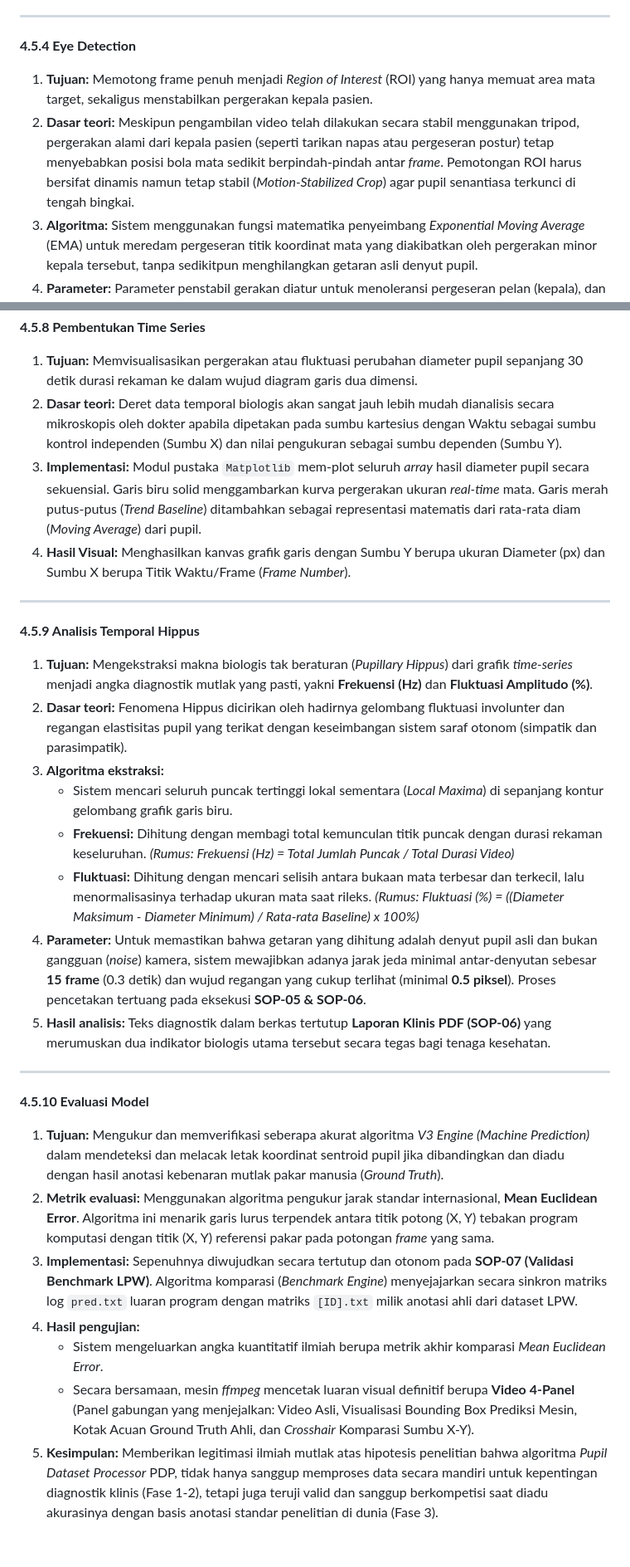
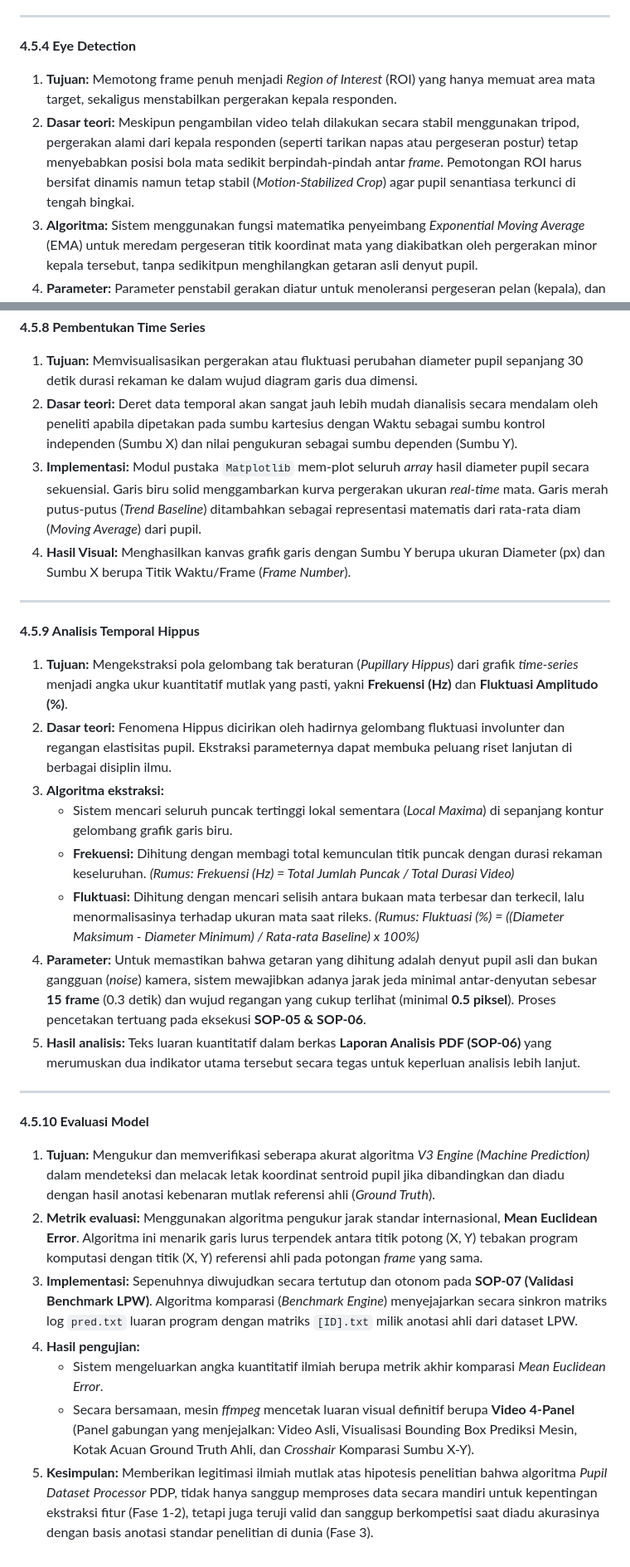
Before and after one commit to cilacap-loki/pupil-dataset-analysis, a Markdown page: docs/laporan_bab4.md, 2 parts joined by grey strips. Shown at 83% size. Drawn GitHub-style.

Commit message:
docs: generalize clinical and medical terminologies to reflect foundational research scope

```diff
--- a/docs/laporan_bab4.md
+++ b/docs/laporan_bab4.md
@@ -30,8 +30,8 @@
 
 **4.5.4 Eye Detection**
 
-1.  **Tujuan:** Memotong frame penuh menjadi *Region of Interest* (ROI) yang hanya memuat area mata target, sekaligus menstabilkan pergerakan kepala pasien.
-2.  **Dasar teori:** Meskipun pengambilan video telah dilakukan secara stabil menggunakan tripod, pergerakan alami dari kepala pasien (seperti tarikan napas atau pergeseran postur) tetap menyebabkan posisi bola mata sedikit berpindah-pindah antar *frame*. Pemotongan ROI harus bersifat dinamis namun tetap stabil (*Motion-Stabilized Crop*) agar pupil senantiasa terkunci di tengah bingkai.
+1.  **Tujuan:** Memotong frame penuh menjadi *Region of Interest* (ROI) yang hanya memuat area mata target, sekaligus menstabilkan pergerakan kepala responden.
+2.  **Dasar teori:** Meskipun pengambilan video telah dilakukan secara stabil menggunakan tripod, pergerakan alami dari kepala responden (seperti tarikan napas atau pergeseran postur) tetap menyebabkan posisi bola mata sedikit berpindah-pindah antar *frame*. Pemotongan ROI harus bersifat dinamis namun tetap stabil (*Motion-Stabilized Crop*) agar pupil senantiasa terkunci di tengah bingkai.
 3.  **Algoritma:** Sistem menggunakan fungsi matematika penyeimbang *Exponential Moving Average* (EMA) untuk meredam pergeseran titik koordinat mata yang diakibatkan oleh pergerakan minor kepala tersebut, tanpa sedikitpun menghilangkan getaran asli denyut pupil.
 4.  **Parameter:** Parameter penstabil gerakan diatur untuk menoleransi pergeseran pelan (kepala), dan ukuran bingkai hasil pemotongan dikunci secara mutlak pada resolusi **800x800 piksel**.
 5.  **Hasil deteksi:** Rangkaian frame *grayscale* berukuran 800x800 piksel yang terpusat secara konsisten dan stabil pada bola mata. Ini mengakhiri fase eksekusi **SOP-03**.
@@ -71,7 +71,7 @@
 **4.5.8 Pembentukan Time Series**
 
 1.  **Tujuan:** Memvisualisasikan pergerakan atau fluktuasi perubahan diameter pupil sepanjang 30 detik durasi rekaman ke dalam wujud diagram garis dua dimensi.
-2.  **Dasar teori:** Deret data temporal biologis akan sangat jauh lebih mudah dianalisis secara mikroskopis oleh dokter apabila dipetakan pada sumbu kartesius dengan Waktu sebagai sumbu kontrol independen (Sumbu X) dan nilai pengukuran sebagai sumbu dependen (Sumbu Y).
+2.  **Dasar teori:** Deret data temporal akan sangat jauh lebih mudah dianalisis secara mendalam oleh peneliti apabila dipetakan pada sumbu kartesius dengan Waktu sebagai sumbu kontrol independen (Sumbu X) dan nilai pengukuran sebagai sumbu dependen (Sumbu Y).
 3.  **Implementasi:** Modul pustaka `Matplotlib` mem-plot seluruh *array* hasil diameter pupil secara sekuensial. Garis biru solid menggambarkan kurva pergerakan ukuran *real-time* mata. Garis merah putus-putus (*Trend Baseline*) ditambahkan sebagai representasi matematis dari rata-rata diam (*Moving Average*) dari pupil.
 4.  **Hasil Visual:** Menghasilkan kanvas grafik garis dengan Sumbu Y berupa ukuran Diameter (px) dan Sumbu X berupa Titik Waktu/Frame (*Frame Number*).
 
@@ -79,8 +79,8 @@
 
 **4.5.9 Analisis Temporal Hippus**
 
-1.  **Tujuan:** Mengekstraksi makna biologis tak beraturan (*Pupillary Hippus*) dari grafik *time-series* menjadi angka diagnostik mutlak yang pasti, yakni **Frekuensi (Hz)** dan **Fluktuasi Amplitudo (%)**.
-2.  **Dasar teori:** Fenomena Hippus dicirikan oleh hadirnya gelombang fluktuasi involunter dan regangan elastisitas pupil yang terikat dengan keseimbangan sistem saraf otonom (simpatik dan parasimpatik).
+1.  **Tujuan:** Mengekstraksi pola gelombang tak beraturan (*Pupillary Hippus*) dari grafik *time-series* menjadi angka ukur kuantitatif mutlak yang pasti, yakni **Frekuensi (Hz)** dan **Fluktuasi Amplitudo (%)**.
+2.  **Dasar teori:** Fenomena Hippus dicirikan oleh hadirnya gelombang fluktuasi involunter dan regangan elastisitas pupil. Ekstraksi parameternya dapat membuka peluang riset lanjutan di berbagai disiplin ilmu.
 3.  **Algoritma ekstraksi:**
     *   Sistem mencari seluruh puncak tertinggi lokal sementara (*Local Maxima*) di sepanjang kontur gelombang grafik garis biru.
     *   **Frekuensi:** Dihitung dengan membagi total kemunculan titik puncak dengan durasi rekaman keseluruhan.
@@ -88,16 +88,16 @@
     *   **Fluktuasi:** Dihitung dengan mencari selisih antara bukaan mata terbesar dan terkecil, lalu menormalisasinya terhadap ukuran mata saat rileks.
         *(Rumus: Fluktuasi (%) = ((Diameter Maksimum - Diameter Minimum) / Rata-rata Baseline) x 100%)*
 4.  **Parameter:** Untuk memastikan bahwa getaran yang dihitung adalah denyut pupil asli dan bukan gangguan (*noise*) kamera, sistem mewajibkan adanya jarak jeda minimal antar-denyutan sebesar **15 frame** (0.3 detik) dan wujud regangan yang cukup terlihat (minimal **0.5 piksel**). Proses pencetakan tertuang pada eksekusi **SOP-05 & SOP-06**.
-5.  **Hasil analisis:** Teks diagnostik dalam berkas tertutup **Laporan Klinis PDF (SOP-06)** yang merumuskan dua indikator biologis utama tersebut secara tegas bagi tenaga kesehatan.
+5.  **Hasil analisis:** Teks luaran kuantitatif dalam berkas **Laporan Analisis PDF (SOP-06)** yang merumuskan dua indikator utama tersebut secara tegas untuk keperluan analisis lebih lanjut.
 
 ---
 
 **4.5.10 Evaluasi Model**
 
-1.  **Tujuan:** Mengukur dan memverifikasi seberapa akurat algoritma *V3 Engine (Machine Prediction)* dalam mendeteksi dan melacak letak koordinat sentroid pupil jika dibandingkan dan diadu dengan hasil anotasi kebenaran mutlak pakar manusia (*Ground Truth*).
-2.  **Metrik evaluasi:** Menggunakan algoritma pengukur jarak standar internasional, **Mean Euclidean Error**. Algoritma ini menarik garis lurus terpendek antara titik potong (X, Y) tebakan program komputasi dengan titik (X, Y) referensi pakar pada potongan *frame* yang sama.
+1.  **Tujuan:** Mengukur dan memverifikasi seberapa akurat algoritma *V3 Engine (Machine Prediction)* dalam mendeteksi dan melacak letak koordinat sentroid pupil jika dibandingkan dan diadu dengan hasil anotasi kebenaran mutlak referensi ahli (*Ground Truth*).
+2.  **Metrik evaluasi:** Menggunakan algoritma pengukur jarak standar internasional, **Mean Euclidean Error**. Algoritma ini menarik garis lurus terpendek antara titik potong (X, Y) tebakan program komputasi dengan titik (X, Y) referensi ahli pada potongan *frame* yang sama.
 3.  **Implementasi:** Sepenuhnya diwujudkan secara tertutup dan otonom pada **SOP-07 (Validasi Benchmark LPW)**. Algoritma komparasi (*Benchmark Engine*) menyejajarkan secara sinkron matriks log `pred.txt` luaran program dengan matriks `[ID].txt` milik anotasi ahli dari dataset LPW.
 4.  **Hasil pengujian:**
     *   Sistem mengeluarkan angka kuantitatif ilmiah berupa metrik akhir komparasi *Mean Euclidean Error*.
     *   Secara bersamaan, mesin *ffmpeg* mencetak luaran visual definitif berupa **Video 4-Panel** (Panel gabungan yang menjejalkan: Video Asli, Visualisasi Bounding Box Prediksi Mesin, Kotak Acuan Ground Truth Ahli, dan *Crosshair* Komparasi Sumbu X-Y).
-5.  **Kesimpulan:** Memberikan legitimasi ilmiah mutlak atas hipotesis penelitian bahwa algoritma *Pupil Dataset Processor* PDP, tidak hanya sanggup memproses data secara mandiri untuk kepentingan diagnostik klinis (Fase 1-2), tetapi juga teruji valid dan sanggup berkompetisi saat diadu akurasinya dengan basis anotasi standar penelitian di dunia (Fase 3).
+5.  **Kesimpulan:** Memberikan legitimasi ilmiah mutlak atas hipotesis penelitian bahwa algoritma *Pupil Dataset Processor* PDP, tidak hanya sanggup memproses data secara mandiri untuk kepentingan ekstraksi fitur (Fase 1-2), tetapi juga teruji valid dan sanggup berkompetisi saat diadu akurasinya dengan basis anotasi standar penelitian di dunia (Fase 3).
```
Also changed, not shown: other parts of docs/laporan_bab4.md (+5 -5 lines).
